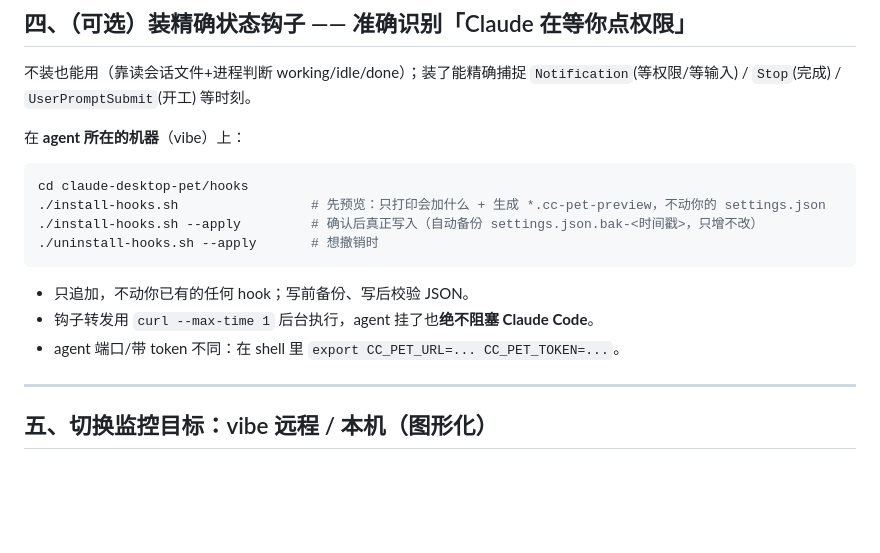
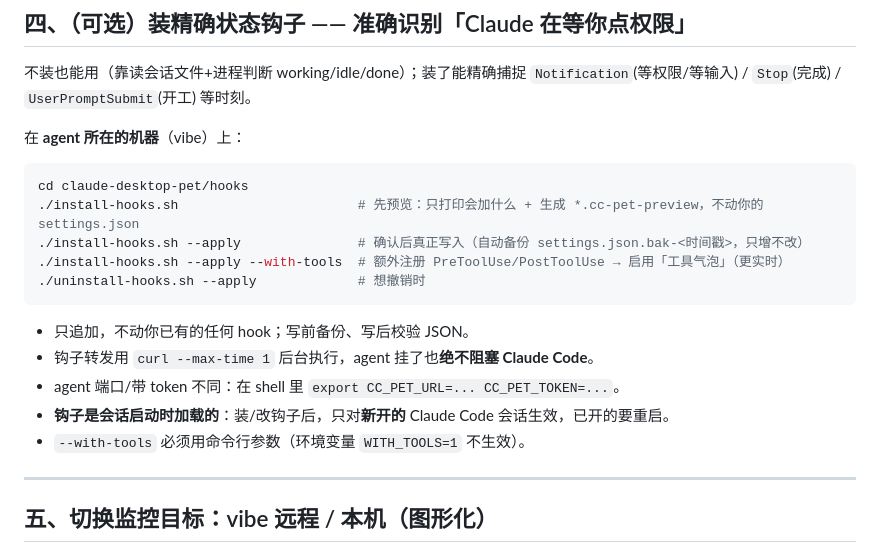
Before and after one commit to yanzengyun/claude_code_pet, a Markdown page: README.md, the part around one of its changes. Drawn GitHub-style; blank space fills up the shorter version.

````diff
--- a/README.md
+++ b/README.md
@@ -99,13 +109,16 @@ vibe 用 `https://vibe.corp.tujia.com/zengyuny/proxy/47600/` 暴露端口，但
 在 **agent 所在的机器**（vibe）上：
 ```bash
 cd claude-desktop-pet/hooks
-./install-hooks.sh                 # 先预览：只打印会加什么 + 生成 *.cc-pet-preview，不动你的 settings.json
-./install-hooks.sh --apply         # 确认后真正写入（自动备份 settings.json.bak-<时间戳>，只增不改）
-./uninstall-hooks.sh --apply       # 想撤销时
+./install-hooks.sh                       # 先预览：只打印会加什么 + 生成 *.cc-pet-preview，不动你的 settings.json
+./install-hooks.sh --apply               # 确认后真正写入（自动备份 settings.json.bak-<时间戳>，只增不改）
+./install-hooks.sh --apply --with-tools  # 额外注册 PreToolUse/PostToolUse → 启用「工具气泡」（更实时）
+./uninstall-hooks.sh --apply             # 想撤销时
 ```
 - 只追加，不动你已有的任何 hook；写前备份、写后校验 JSON。
 - 钩子转发用 `curl --max-time 1` 后台执行，agent 挂了也**绝不阻塞 Claude Code**。
 - agent 端口/带 token 不同：在 shell 里 `export CC_PET_URL=... CC_PET_TOKEN=...`。
+- **钩子是会话启动时加载的**：装/改钩子后，只对**新开的** Claude Code 会话生效，已开的要重启。
+- `--with-tools` 必须用命令行参数（环境变量 `WITH_TOOLS=1` 不生效）。
 
 ---
 
````
Also changed, not shown: other parts of README.md (+21 -7 lines).
